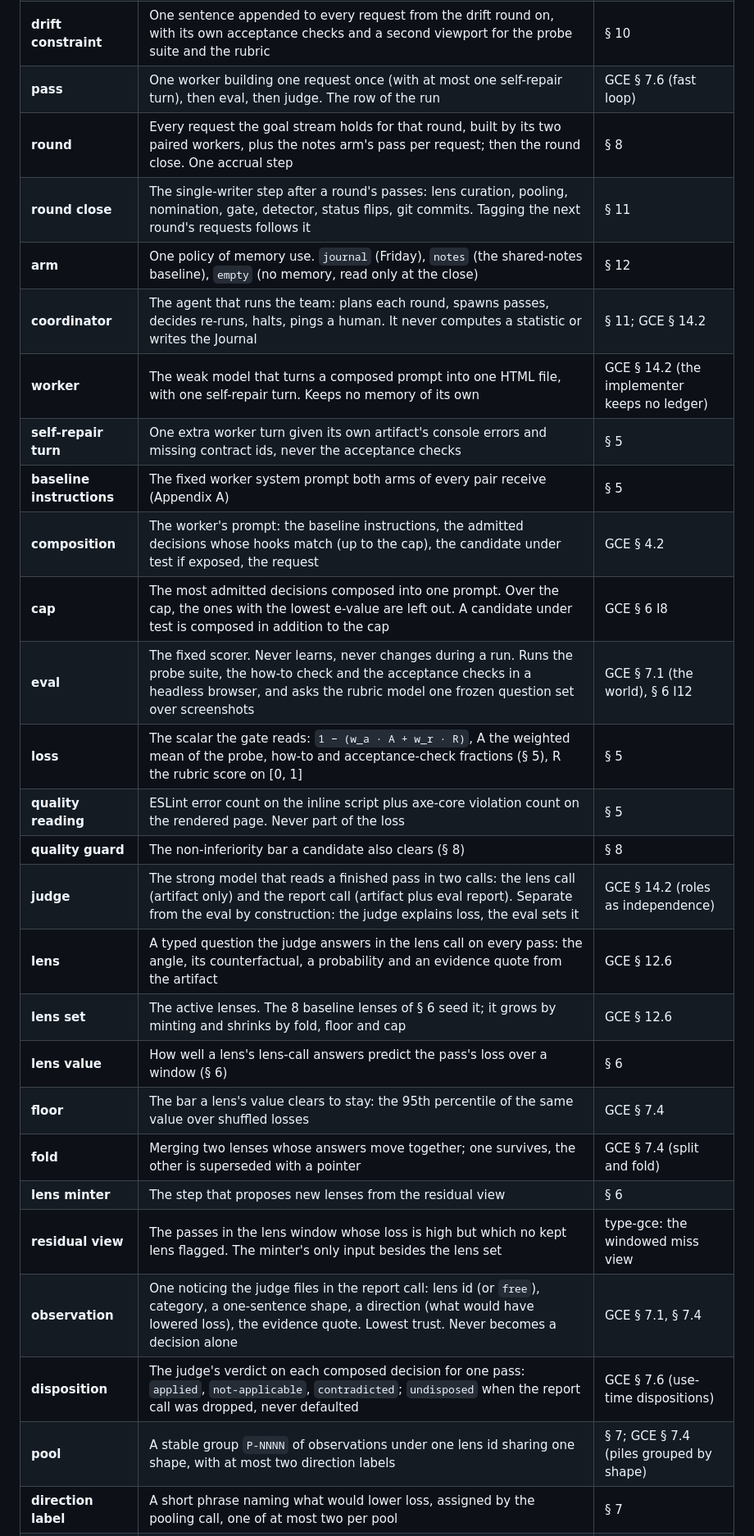
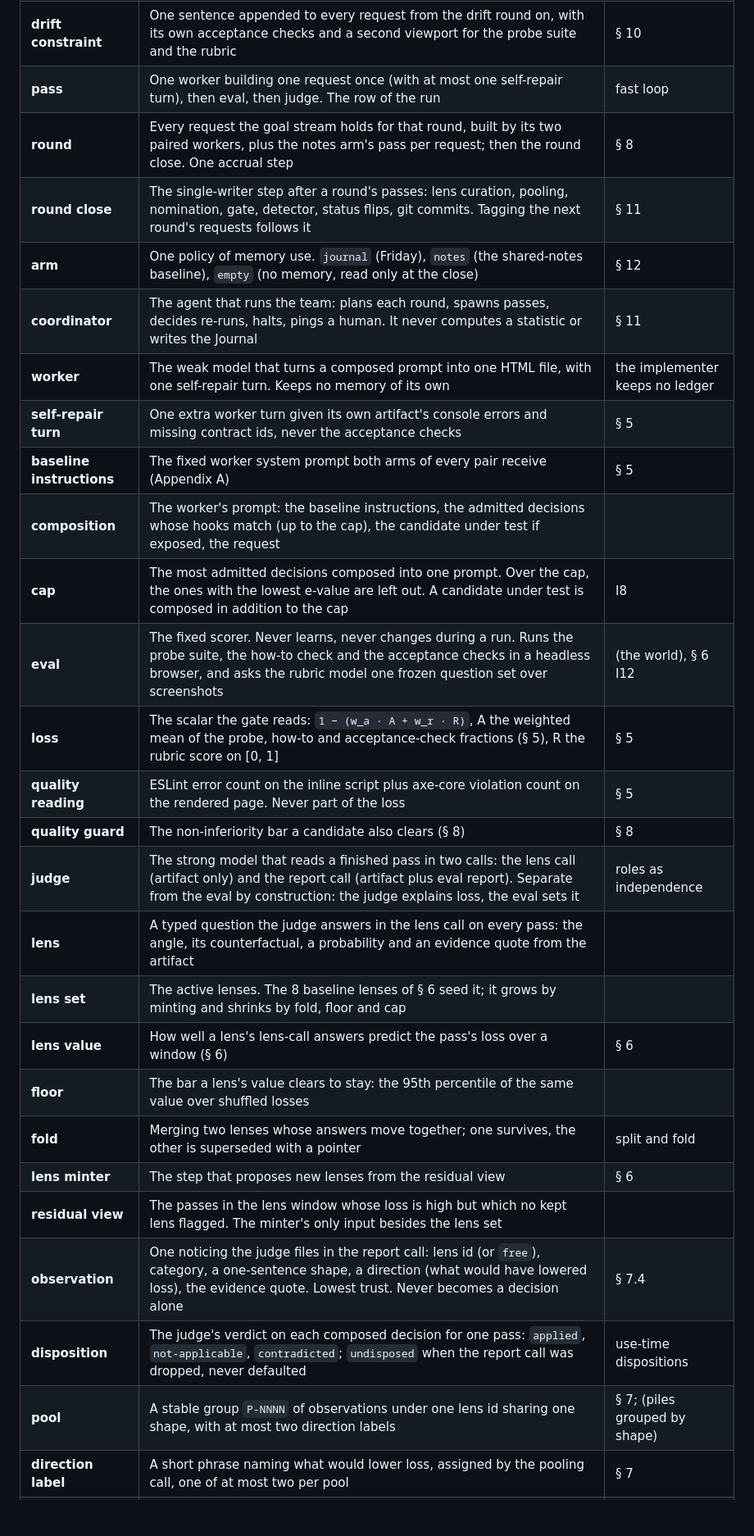
Before and after one commit to slavazin/friday, a Markdown page: SPEC.md, the part around one of its changes. Shown at 82% size. Rendered like a GitHub page; blank space fills up the shorter version.

```diff
--- a/SPEC.md
+++ b/SPEC.md
@@ -137,29 +137,29 @@ type-gce) by section.
 | **silent control**        | A control the probe suite found working that the how-to does not declare. A reading, never part of the loss                                                                                                       | § 5                                             |
 | **regime**                | The world's current conditions: a goal mix and a set of constraints. `R1` before the drift round, `R2` from it on                                                                                                  | § 10                                            |
 | **drift constraint**      | One sentence appended to every request from the drift round on, with its own acceptance checks and a second viewport for the probe suite and the rubric                                                            | § 10                                            |
-| **pass**                  | One worker building one request once (with at most one self-repair turn), then eval, then judge. The row of the run                                                                                                        | GCE § 7.6 (fast loop)                           |
+| **pass**                  | One worker building one request once (with at most one self-repair turn), then eval, then judge. The row of the run                                                                                                        | fast loop                                       |
 | **round**                 | Every request the goal stream holds for that round, built by its two paired workers, plus the notes arm's pass per request; then the round close. One accrual step                                                  | § 8                                             |
 | **round close**           | The single-writer step after a round's passes: lens curation, pooling, nomination, gate, detector, status flips, git commits. Tagging the next round's requests follows it                                         | § 11                                            |
 | **arm**                   | One policy of memory use. `journal` (Friday), `notes` (the shared-notes baseline), `empty` (no memory, read only at the close)                                                                                             | § 12                                            |
-| **coordinator**           | The agent that runs the team: plans each round, spawns passes, decides re-runs, halts, pings a human. It never computes a statistic or writes the Journal                                                                  | § 11; GCE § 14.2                                |
-| **worker**                | The weak model that turns a composed prompt into one HTML file, with one self-repair turn. Keeps no memory of its own                                                                                                      | GCE § 14.2 (the implementer keeps no ledger)    |
+| **coordinator**           | The agent that runs the team: plans each round, spawns passes, decides re-runs, halts, pings a human. It never computes a statistic or writes the Journal                                                                  | § 11                                            |
+| **worker**                | The weak model that turns a composed prompt into one HTML file, with one self-repair turn. Keeps no memory of its own                                                                                                      | the implementer keeps no ledger                 |
 | **self-repair turn**      | One extra worker turn given its own artifact's console errors and missing contract ids, never the acceptance checks                                                                                                        | § 5                                             |
 | **baseline instructions** | The fixed worker system prompt both arms of every pair receive (Appendix A)                                                                                                                                                | § 5                                             |
-| **composition**           | The worker's prompt: the baseline instructions, the admitted decisions whose hooks match (up to the cap), the candidate under test if exposed, the request                                                                 | GCE § 4.2                                       |
-| **cap**                   | The most admitted decisions composed into one prompt. Over the cap, the ones with the lowest e-value are left out. A candidate under test is composed in addition to the cap                                               | GCE § 6 I8                                      |
-| **eval**                  | The fixed scorer. Never learns, never changes during a run. Runs the probe suite, the how-to check and the acceptance checks in a headless browser, and asks the rubric model one frozen question set over screenshots | GCE § 7.1 (the world), § 6 I12                  |
+| **composition**           | The worker's prompt: the baseline instructions, the admitted decisions whose hooks match (up to the cap), the candidate under test if exposed, the request                                                                 |                                                 |
+| **cap**                   | The most admitted decisions composed into one prompt. Over the cap, the ones with the lowest e-value are left out. A candidate under test is composed in addition to the cap                                               | I8                                              |
+| **eval**                  | The fixed scorer. Never learns, never changes during a run. Runs the probe suite, the how-to check and the acceptance checks in a headless browser, and asks the rubric model one frozen question set over screenshots | (the world), § 6 I12                            |
 | **loss**                  | The scalar the gate reads: `1 − (w_a · A + w_r · R)`, A the weighted mean of the probe, how-to and acceptance-check fractions (§ 5), R the rubric score on [0, 1]                                                   | § 5                                             |
 | **quality reading**       | ESLint error count on the inline script plus axe-core violation count on the rendered page. Never part of the loss                                                                                                         | § 5                                             |
 | **quality guard**         | The non-inferiority bar a candidate also clears (§ 8)                                                                                                                                                                      | § 8                                             |
-| **judge**                 | The strong model that reads a finished pass in two calls: the lens call (artifact only) and the report call (artifact plus eval report). Separate from the eval by construction: the judge explains loss, the eval sets it | GCE § 14.2 (roles as independence)              |
-| **lens**                  | A typed question the judge answers in the lens call on every pass: the angle, its counterfactual, a probability and an evidence quote from the artifact                                                                    | GCE § 12.6                                      |
-| **lens set**              | The active lenses. The 8 baseline lenses of § 6 seed it; it grows by minting and shrinks by fold, floor and cap                                                                                                            | GCE § 12.6                                      |
+| **judge**                 | The strong model that reads a finished pass in two calls: the lens call (artifact only) and the report call (artifact plus eval report). Separate from the eval by construction: the judge explains loss, the eval sets it | roles as independence                           |
+| **lens**                  | A typed question the judge answers in the lens call on every pass: the angle, its counterfactual, a probability and an evidence quote from the artifact                                                                    |                                                 |
+| **lens set**              | The active lenses. The 8 baseline lenses of § 6 seed it; it grows by minting and shrinks by fold, floor and cap                                                                                                            |                                                 |
 | **lens value**            | How well a lens's lens-call answers predict the pass's loss over a window (§ 6)                                                                                                                                            | § 6                                             |
-| **floor**                 | The bar a lens's value clears to stay: the 95th percentile of the same value over shuffled losses                                                                                                                          | GCE § 7.4                                       |
-| **fold**                  | Merging two lenses whose answers move together; one survives, the other is superseded with a pointer                                                                                                                       | GCE § 7.4 (split and fold)                      |
+| **floor**                 | The bar a lens's value clears to stay: the 95th percentile of the same value over shuffled losses                                                                                                                          |                                                 |
+| **fold**                  | Merging two lenses whose answers move together; one survives, the other is superseded with a pointer                                                                                                                       | split and fold                                  |
 | **lens minter**           | The step that proposes new lenses from the residual view                                                                                                                                                                   | § 6                                             |
-| **residual view**         | The passes in the lens window whose loss is high but which no kept lens flagged. The minter's only input besides the lens set                                                                                              | type-gce: the windowed miss view                |
-| **observation**           | One noticing the judge files in the report call: lens id (or `free`), category, a one-sentence shape, a direction (what would have lowered loss), the evidence quote. Lowest trust. Never becomes a decision alone         | GCE § 7.1, § 7.4                                |
-| **disposition**           | The judge's verdict on each composed decision for one pass: `applied`, `not-applicable`, `contradicted`; `undisposed` when the report call was dropped, never defaulted | GCE § 7.6 (use-time dispositions)               |
-| **pool**                  | A stable group `P-NNNN` of observations under one lens id sharing one shape, with at most two direction labels                                                                                                             | § 7; GCE § 7.4 (piles grouped by shape)         |
+| **residual view**         | The passes in the lens window whose loss is high but which no kept lens flagged. The minter's only input besides the lens set                                                                                              |                                                 |
+| **observation**           | One noticing the judge files in the report call: lens id (or `free`), category, a one-sentence shape, a direction (what would have lowered loss), the evidence quote. Lowest trust. Never becomes a decision alone         | § 7.4                                           |
+| **disposition**           | The judge's verdict on each composed decision for one pass: `applied`, `not-applicable`, `contradicted`; `undisposed` when the report call was dropped, never defaulted | use-time dispositions                           |
+| **pool**                  | A stable group `P-NNNN` of observations under one lens id sharing one shape, with at most two direction labels                                                                                                             | § 7; (piles grouped by shape)                   |
 | **direction label**       | A short phrase naming what would lower loss, assigned by the pooling call, one of at most two per pool                                                                                                                     | § 7                                             |
```
Also changed, not shown: other parts of SPEC.md (+26 -26 lines).
